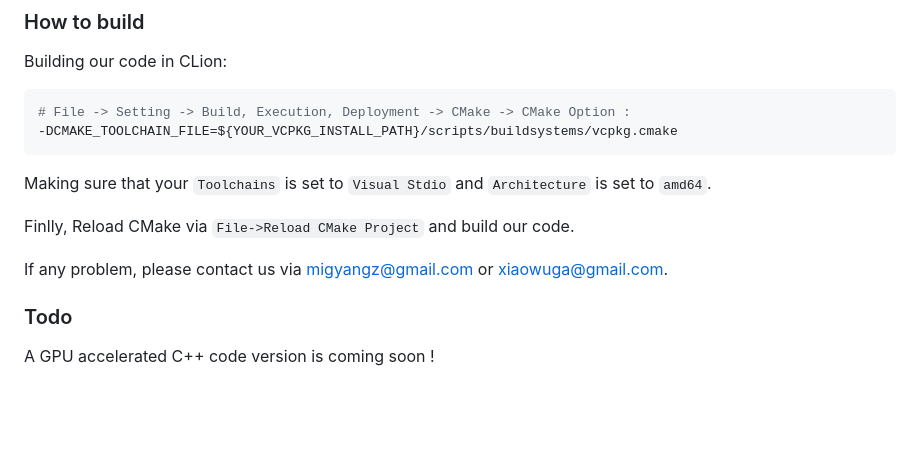
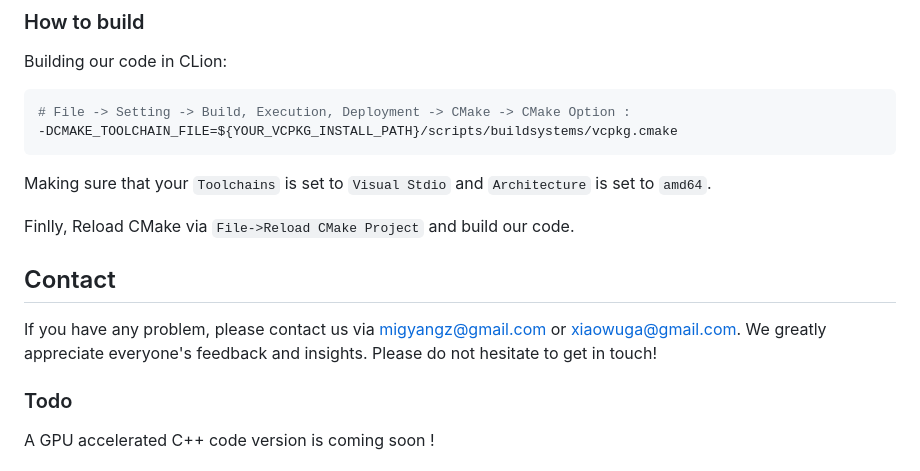
Before and after one commit to zikai1/CVPR24_PointSetReg, a Markdown page: README.md, the part around the change. Drawn GitHub-style; blank space fills up the shorter version.

```diff
--- a/README.md
+++ b/README.md
@@ -77,7 +77,8 @@ Making sure that your `Toolchains` is set to `Visual Stdio` and `Architecture` i
 
 Finlly, Reload CMake via `File->Reload CMake Project` and build our code.
 
-If any problem, please contact us via <migyangz@gmail.com> or <xiaowuga@gmail.com>.
+## Contact
+If you have any problem, please contact us via <migyangz@gmail.com> or <xiaowuga@gmail.com>. We greatly appreciate everyone's feedback and insights. Please do not hesitate to get in touch!
 
 ### Todo
 A GPU accelerated C++ code version is coming soon !
```
